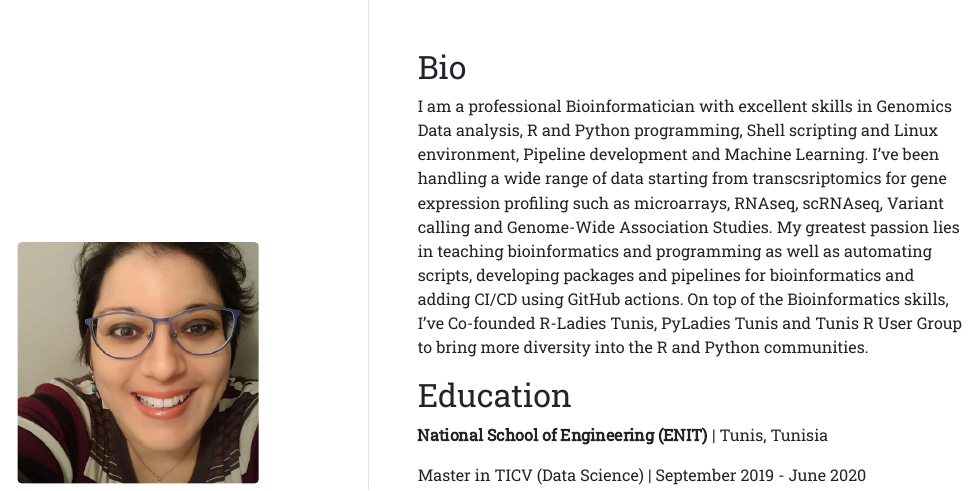
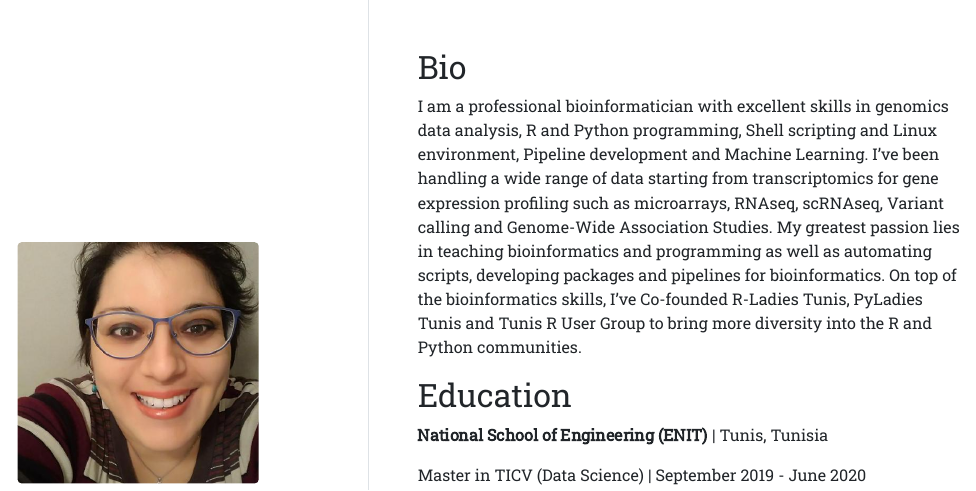
Before and after one commit to HediaTnani/hediatnani.github.io, an R Markdown document (index.Rmd): the page in a window 1100 px wide, from its top. The pictures show the output file index.html that the author committed with the source, opened offline.

Commit message:
Fix index

```diff
--- a/index.Rmd
+++ b/index.Rmd
@@ -3,20 +3,20 @@ title: "Hedia Tnani"
 image: "hedia.jpg"
 links:
   - label: LinkedIn
-    url: "https://linkedin.com/"
+    url: "https://www.linkedin.com/in/h%C3%A9dia-tnani-0095221a7/"
   - label: Twitter
     url: "https://twitter.com/TnaniHedia"
   - label: GitHub
     url: "https://github.com/HediaTnani"
   - label: Email
-    url: "hediatnani0@gmail.com"
+    url: "mailto:hediatnani0@gmail.com"
 output:
   postcards::trestles
 ---
 
 ## Bio
 
-I am a professional Bioinformatician with excellent skills in Genomics Data analysis, R and Python programming, Shell scripting and Linux environment, Pipeline development and Machine Learning. I've been handling a wide range of data starting from transcsriptomics for gene expression profiling such as microarrays, RNAseq, scRNAseq, Variant calling and Genome-Wide Association Studies. My greatest passion lies in teaching bioinformatics and programming as well as automating scripts, developing packages and pipelines for bioinformatics and adding CI/CD using GitHub actions. On top of the Bioinformatics skills, I've Co-founded R-Ladies Tunis, PyLadies Tunis and Tunis R User Group to bring more diversity into the R and Python communities.
+I am a professional bioinformatician with excellent skills in genomics data analysis, R and Python programming, Shell scripting and Linux environment, Pipeline development and Machine Learning. I've been handling a wide range of data starting from transcriptomics for gene expression profiling such as microarrays, RNAseq, scRNAseq, Variant calling and Genome-Wide Association Studies. My greatest passion lies in teaching bioinformatics and programming as well as automating scripts, developing packages and pipelines for bioinformatics. On top of the bioinformatics skills, I've Co-founded R-Ladies Tunis, PyLadies Tunis and Tunis R User Group to bring more diversity into the R and Python communities.
 
 ## Education
 
```
Also changed, not shown: index.html.
